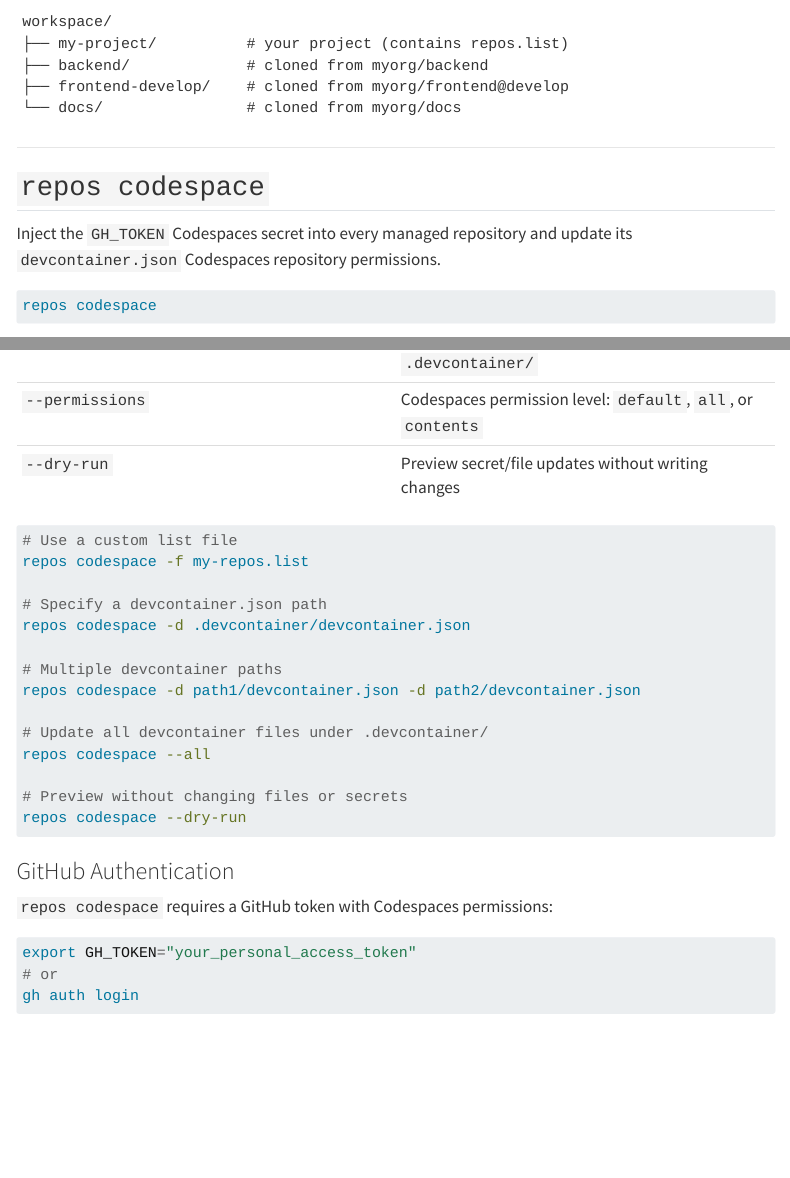
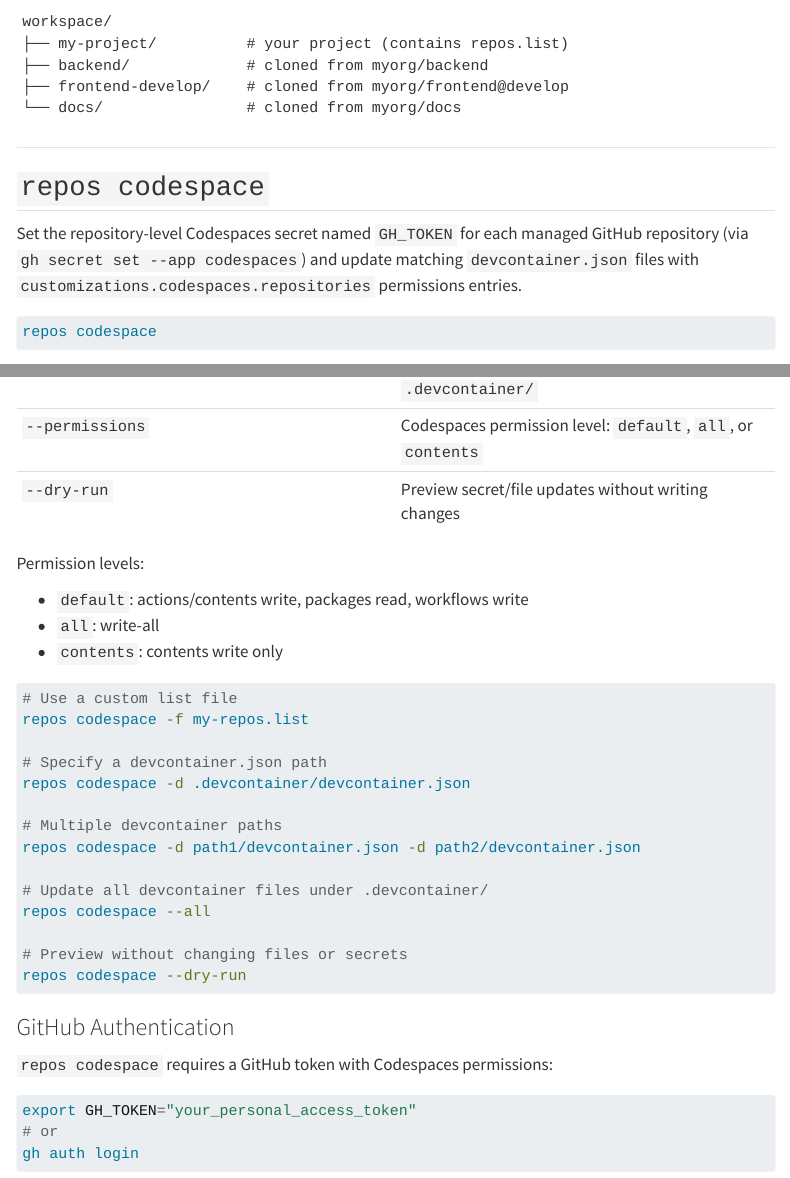
Before and after one commit to MiguelRodo/repos, a Quarto document (vscode.qmd): the page in a window 1100 px wide, from 770 px down, and a second part further down, joined at a grey line. Rendered offline with R 4.5, knitr and Pandoc in place of Quarto, with nearby package versions; menus at the side of the page are left out.

Commit message:
Clarify codespace permissions and run/install requirements in docs
Agent-Logs-Url: https://github.com/MiguelRodo/repos/sessions/a67faf3c-065f-4aa9-b78a-3de28e7ed4e5

Co-authored-by: MiguelRodo <23501332+MiguelRodo@users.noreply.github.com>

````diff
--- a/vscode.qmd
+++ b/vscode.qmd
@@ -54,8 +54,10 @@ workspace/
 
 ## `repos codespace`
 
-Inject the `GH_TOKEN` Codespaces secret into every managed repository and update
-its `devcontainer.json` Codespaces repository permissions.
+Set the repository-level Codespaces secret named `GH_TOKEN` for each managed
+GitHub repository (via `gh secret set --app codespaces`) and update matching
+`devcontainer.json` files with `customizations.codespaces.repositories`
+permissions entries.
 
 ```bash
 repos codespace
@@ -70,6 +72,12 @@ repos codespace
 | `--all` | Update all `devcontainer.json` files found under `.devcontainer/` |
 | `--permissions` | Codespaces permission level: `default`, `all`, or `contents` |
 | `--dry-run` | Preview secret/file updates without writing changes |
+
+Permission levels:
+
+- `default`: actions/contents write, packages read, workflows write
+- `all`: write-all
+- `contents`: contents write only
 
 ```bash
 # Use a custom list file
````
Also changed, not shown: install.qmd (+2 -1 lines), pipelines.qmd (+4 -0 lines).
